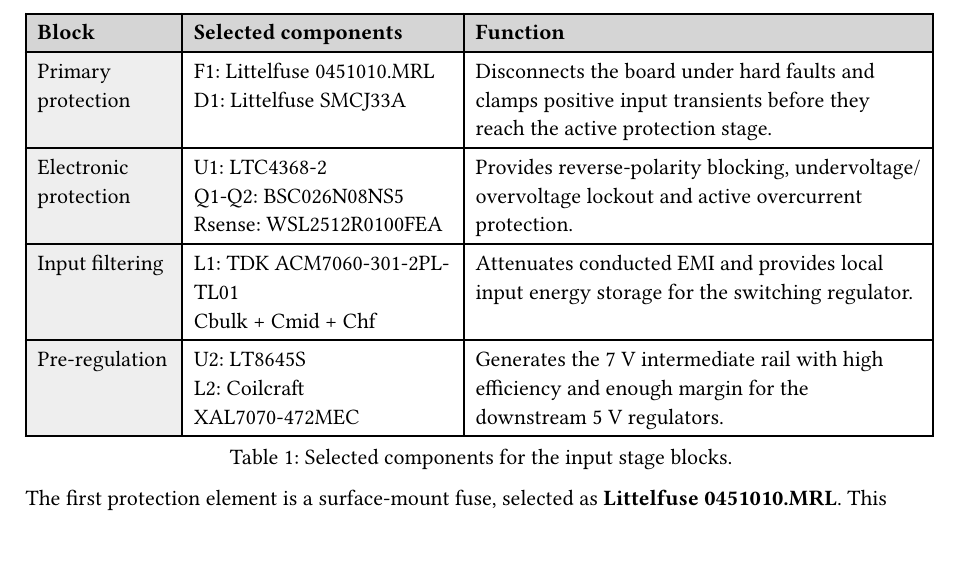
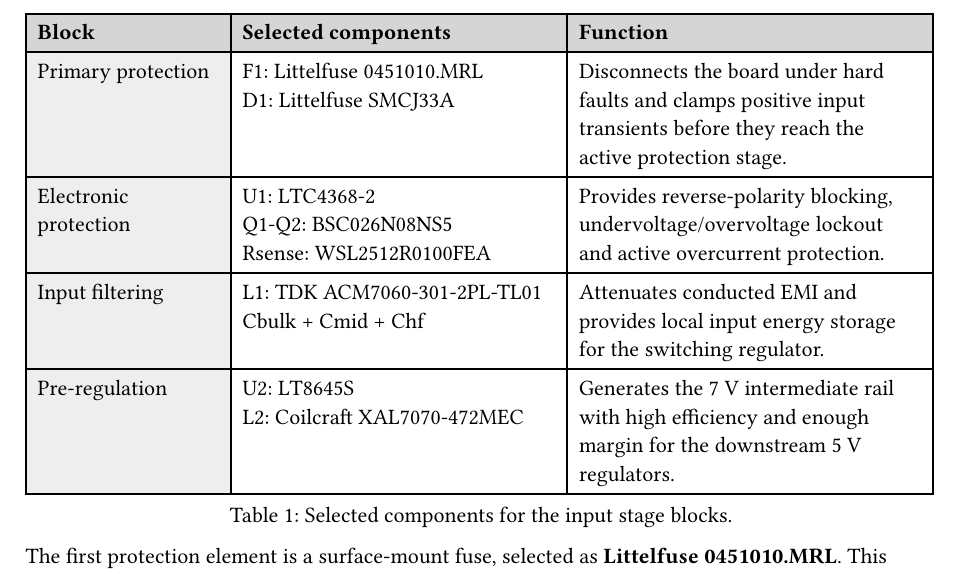
Before and after one commit to holaines/OPTO, a Typst document (challenge/report/chap/7_power_supply.typ): part of page 2 of 5, cut so that both start at the same text. Compiled offline with Typst 0.15.

Commit message:
style and fix error

```diff
--- a/challenge/report/chap/7_power_supply.typ
+++ b/challenge/report/chap/7_power_supply.typ
@@ -112,7 +112,7 @@
 
 #figure(
   table(
-    columns: (1fr, 1.8fr, 3fr),
+    columns: (1.4fr, 2.3fr, 2.5fr),
     fill: (col, row) => { if row == 0 { gray.lighten(50%) } else { if col == 0 { gray.lighten(80%) } } },
     inset: 6pt,
     align: left,
```
Also changed, not shown: challenge/report/lib/style.typ (+1 -0 lines), challenge/report/chap/7_power_supply.typ (2 more changed lines).
